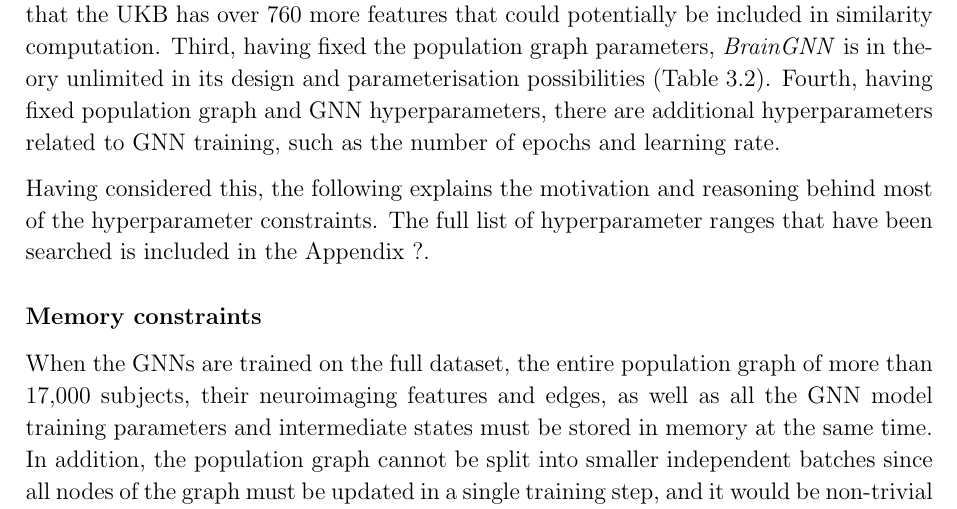
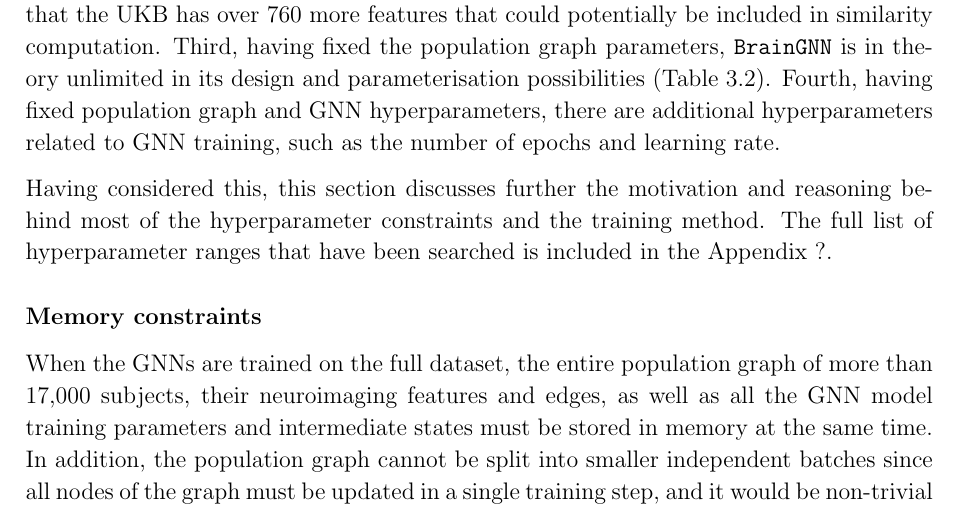
Before and after one commit to kamilest/cst-ii-dissertation, a LaTeX thesis (dissertation/dissertation.tex, which reads dissertation/chapters/implementation.tex): part of page 26 of 35, cut so that both start at the same text. Compiled offline with pdfLaTeX.

Commit message:
Model selection intro

```diff
--- a/dissertation/chapters/implementation.tex
+++ b/dissertation/chapters/implementation.tex
@@ -248,9 +248,9 @@
 \subsection{Model selection}
 % Hyperparameter tuning, weights and biases
 
-The brain age modelling task is challenging because of a vast combination of possible population graph and GNN hyperparameter choices. First, there is a choice of a neuroimaging modality combination for population graph node features (from functional, structural, and quality control data). Second, there are at least 32 combinations of possible non-imaging features used for similarity metrics (see Table~\ref{table:phenotype-features}), with each feature combination having a range of possible similarity thresholds. This does not account for the extension of using arbitrary linear combinations of non-imaging features for a similarity metric, and the fact that the UKB has over 760 more features that could potentially be included in similarity computation. Third, having fixed the population graph parameters, \textit{BrainGNN} is in theory unlimited in its design and parameterisation possibilities (Table~\ref{table:braingnn}). Fourth, having fixed population graph and GNN hyperparameters, there are additional hyperparameters related to GNN training, such as the number of epochs and learning rate.
+The brain age modelling task is challenging because of a vast combination of possible population graph and GNN hyperparameter choices. First, there is a choice of a neuroimaging modality combination for population graph node features (from functional, structural, and quality control data). Second, there are at least 32 combinations of possible non-imaging features used for similarity metrics (see Table~\ref{table:phenotype-features}), with each feature combination having a range of possible similarity thresholds. This does not account for the extension of using arbitrary linear combinations of non-imaging features for a similarity metric, and the fact that the UKB has over 760 more features that could potentially be included in similarity computation. Third, having fixed the population graph parameters, \texttt{BrainGNN} is in theory unlimited in its design and parameterisation possibilities (Table~\ref{table:braingnn}). Fourth, having fixed population graph and GNN hyperparameters, there are additional hyperparameters related to GNN training, such as the number of epochs and learning rate.
 
-Having considered this, the following explains the motivation and reasoning behind most of the hyperparameter constraints. The full list of hyperparameter ranges that have been searched is included in the Appendix~?.
+Having considered this, this section discusses further the motivation and reasoning behind most of the hyperparameter constraints and the training method. The full list of hyperparameter ranges that have been searched is included in the Appendix~?.
 
 \subsubsection{Memory constraints}
 \label{section:memory}
```
